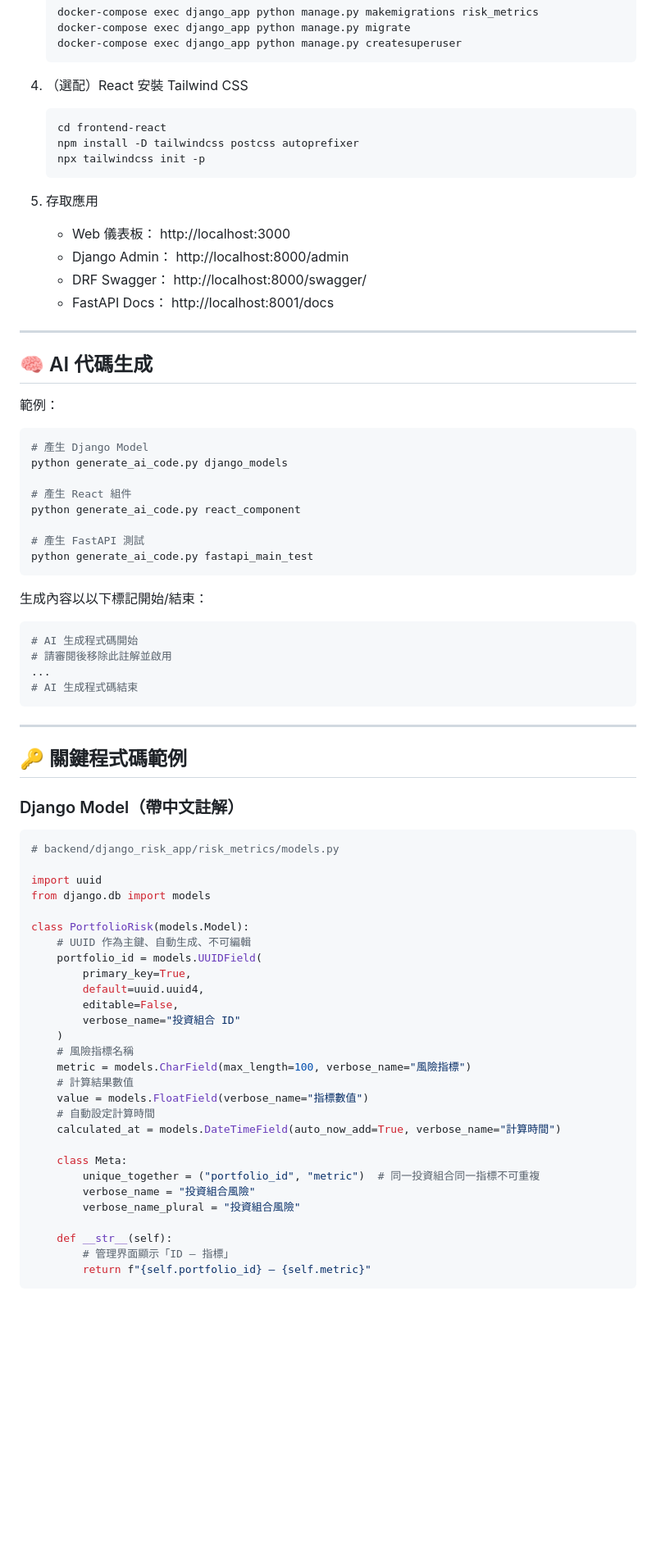
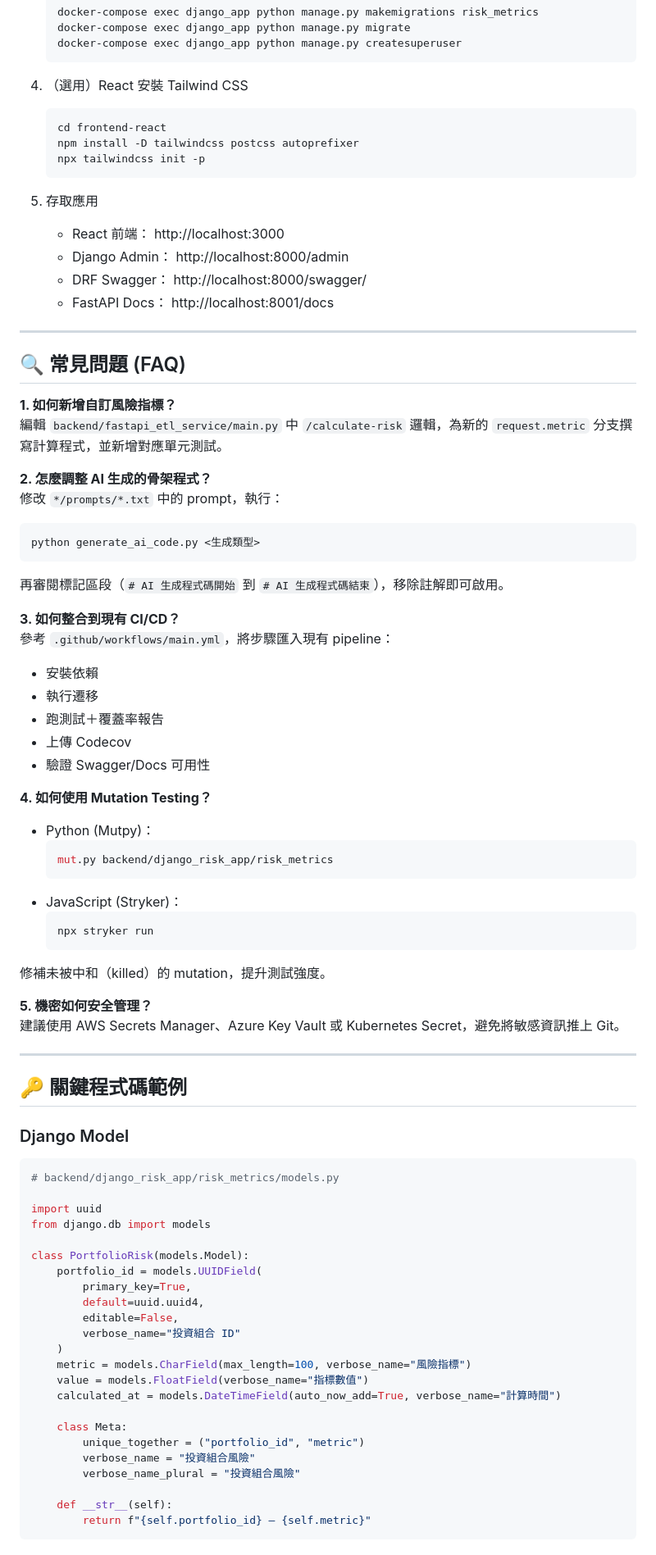
Before and after one commit to BpsEason/investment-risk-platform, a Markdown page: README.md, the part around one of its changes. Shown at 82% size. Rendered like a GitHub page; blank space fills up the shorter version.

````diff
--- a/README.md
+++ b/README.md
@@ -92,7 +73,7 @@
    docker-compose exec django_app python manage.py createsuperuser
    ```
 
-4. （選配）React 安裝 Tailwind CSS
+4. （選用）React 安裝 Tailwind CSS
    ```bash
    cd frontend-react
    npm install -D tailwindcss postcss autoprefixer
@@ -100,40 +81,53 @@
    ```
 
 5. 存取應用
-   - Web 儀表板： http://localhost:3000
+   - React 前端： http://localhost:3000
    - Django Admin： http://localhost:8000/admin
    - DRF Swagger： http://localhost:8000/swagger/
    - FastAPI Docs： http://localhost:8001/docs
 
 ---
 
-## 🧠 AI 代碼生成
+## 🔍 常見問題 (FAQ)
 
-範例：
+**1. 如何新增自訂風險指標？**
+編輯 `backend/fastapi_etl_service/main.py` 中 `/calculate-risk` 邏輯，為新的 `request.metric` 分支撰寫計算程式，並新增對應單元測試。
+
+**2. 怎麼調整 AI 生成的骨架程式？**
+修改 `*/prompts/*.txt` 中的 prompt，執行：
 ```bash
-# 產生 Django Model
-python generate_ai_code.py django_models
+python generate_ai_code.py <生成類型>
+```
+再審閱標記區段（`# AI 生成程式碼開始` 到 `# AI 生成程式碼結束`），移除註解即可啟用。
 
-# 產生 React 組件
-python generate_ai_code.py react_component
+**3. 如何整合到現有 CI/CD？**
+參考 `.github/workflows/main.yml`，將步驟匯入現有 pipeline：
+- 安裝依賴
+- 執行遷移
+- 跑測試＋覆蓋率報告
+- 上傳 Codecov
+- 驗證 Swagger/Docs 可用性
 
-# 產生 FastAPI 測試
-python generate_ai_code.py fastapi_main_test
-```
+**4. 如何使用 Mutation Testing？**
+- Python (Mutpy)：
+  ```bash
+  mut.py backend/django_risk_app/risk_metrics
+  ```
+- JavaScript (Stryker)：
+  ```bash
+  npx stryker run
+  ```
+修補未被中和（killed）的 mutation，提升測試強度。
 
-生成內容以以下標記開始/結束：
-```python
-# AI 生成程式碼開始
-# 請審閱後移除此註解並啟用
-...
-# AI 生成程式碼結束
-```
+**5. 機密如何安全管理？**
+建議使用 AWS Secrets Manager、Azure Key Vault 或 Kubernetes Secret，避免將敏感資訊推上 Git。
 
 ---
 
 ## 🔑 關鍵程式碼範例
 
-### Django Model（帶中文註解）
+### Django Model
+
 ```python
 # backend/django_risk_app/risk_metrics/models.py
 
@@ -141,27 +135,22 @@ import uuid
 from django.db import models
 
 class PortfolioRisk(models.Model):
-    # UUID 作為主鍵、自動生成、不可編輯
     portfolio_id = models.UUIDField(
         primary_key=True,
         default=uuid.uuid4,
         editable=False,
         verbose_name="投資組合 ID"
     )
-    # 風險指標名稱
     metric = models.CharField(max_length=100, verbose_name="風險指標")
-    # 計算結果數值
     value = models.FloatField(verbose_name="指標數值")
-    # 自動設定計算時間
     calculated_at = models.DateTimeField(auto_now_add=True, verbose_name="計算時間")
 
     class Meta:
-        unique_together = ("portfolio_id", "metric")  # 同一投資組合同一指標不可重複
+        unique_together = ("portfolio_id", "metric")
         verbose_name = "投資組合風險"
         verbose_name_plural = "投資組合風險"
 
     def __str__(self):
-        # 管理界面顯示「ID – 指標」
         return f"{self.portfolio_id} – {self.metric}"
 ```
 
````
Also changed, not shown: other parts of README.md (+84 -69 lines).
